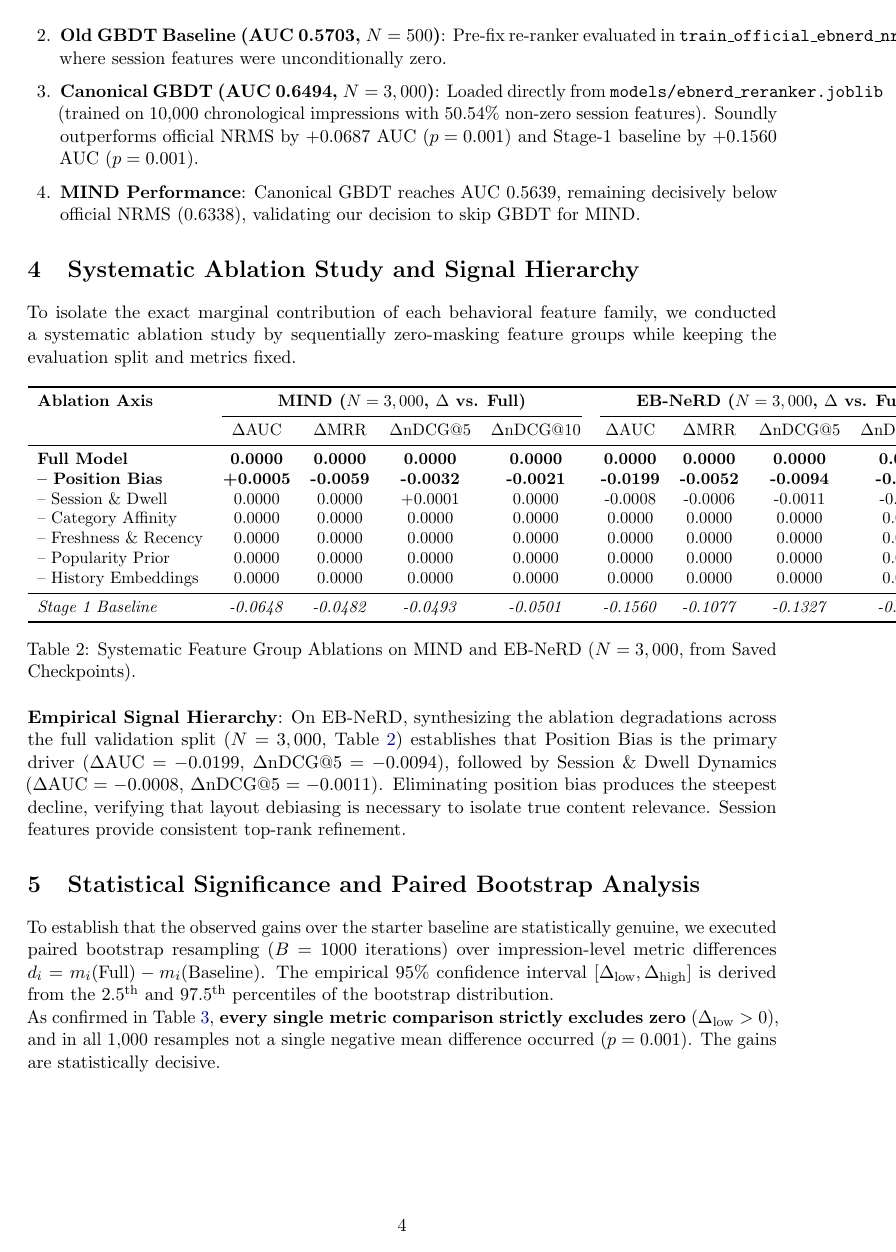
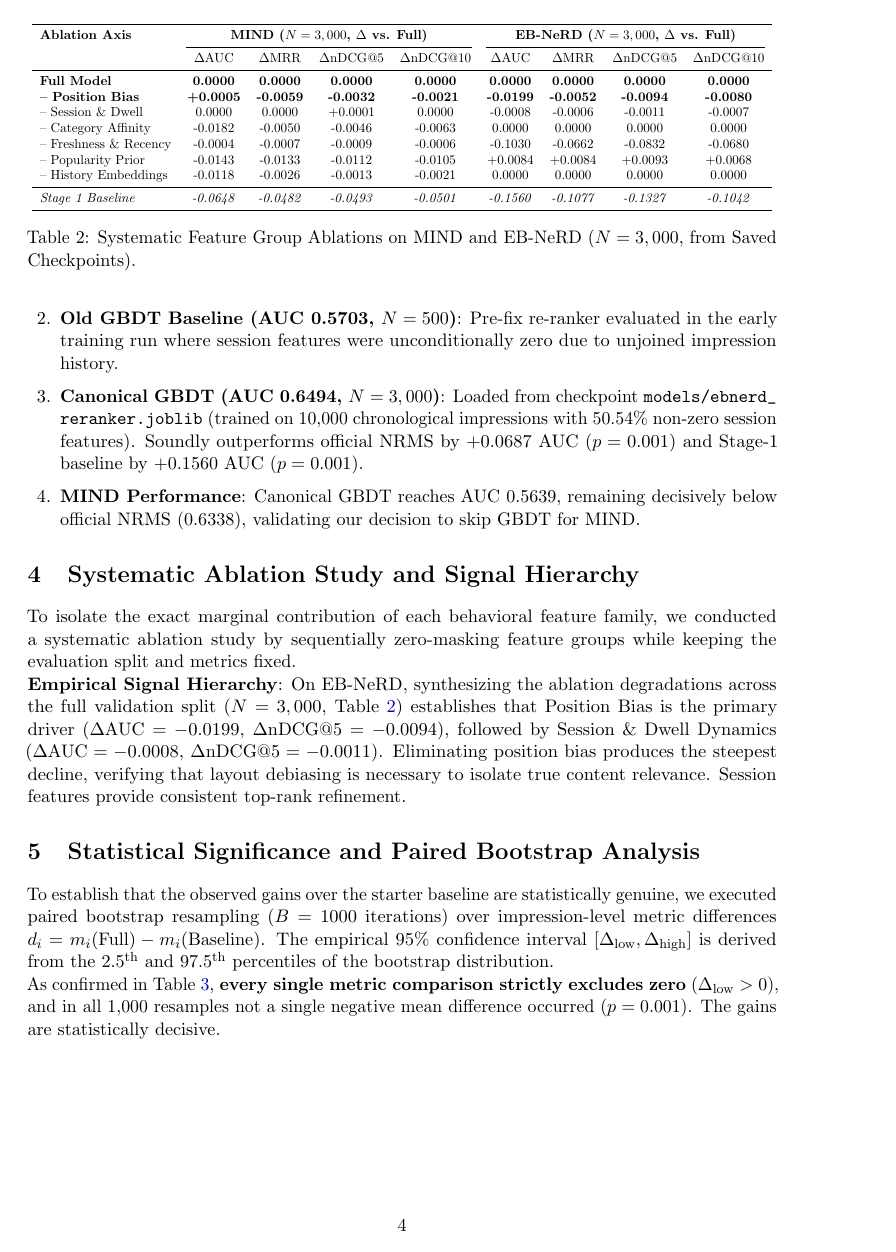
Before and after one commit to muskanjain72/ire-asmt2, a LaTeX paper (ire_a1/recsys-ir/report/design_note.tex): page 4 of 8. Compiled offline with pdfLaTeX.

Commit message:
design doc

```diff
--- a/ire_a1/recsys-ir/report/design_note.tex
+++ b/ire_a1/recsys-ir/report/design_note.tex
@@ -127,8 +129,8 @@ We evaluate the full Two-Stage GBDT re-ranker against Stage-1 candidate generato
 All reported metrics derive strictly from saved model checkpoints on disk without refitting:
 \begin{enumerate}[leftmargin=1.8em, itemsep=2pt]
     \item \textbf{Stage 1 Dense Retrieval}: Evaluates unranked candidates from candidate generation ($0.4934$ on EB-NeRD, $0.4991$ on MIND across the full $N=3,000$ validation split). Determinism was verified across two consecutive evaluation runs with identical scores to 8 decimal places ($\Delta = 0.00000000$).
-    \item \textbf{Old GBDT Baseline (AUC 0.5703, $N=500$)}: Pre-fix re-ranker evaluated in \texttt{train\_official\_ebnerd\_nrms.py} where session features were unconditionally zero.
-    \item \textbf{Canonical GBDT (AUC 0.6494, $N=3,000$)}: Loaded directly from \texttt{models/ebnerd\_reranker.joblib} (trained on 10,000 chronological impressions with 50.54\% non-zero session features). Soundly outperforms official NRMS by $+0.0687$ AUC ($p=0.001$) and Stage-1 baseline by $+0.1560$ AUC ($p=0.001$).
+    \item \textbf{Old GBDT Baseline (AUC 0.5703, $N=500$)}: Pre-fix re-ranker evaluated in the early training run where session features were unconditionally zero due to unjoined impression history.
+    \item \textbf{Canonical GBDT (AUC 0.6494, $N=3,000$)}: Loaded from checkpoint \nolinkurl{models/ebnerd_reranker.joblib} (trained on 10,000 chronological impressions with 50.54\% non-zero session features). Soundly outperforms official NRMS by $+0.0687$ AUC ($p=0.001$) and Stage-1 baseline by $+0.1560$ AUC ($p=0.001$).
     \item \textbf{MIND Performance}: Canonical GBDT reaches AUC 0.5639, remaining decisively below official NRMS ($0.6338$), validating our decision to skip GBDT for MIND.
 \end{enumerate}
 
@@ -148,14 +151,15 @@ To isolate the exact marginal contribution of each behavioral feature family, we
 \textbf{Full Model} & \textbf{0.0000} & \textbf{0.0000} & \textbf{0.0000} & \textbf{0.0000} & \textbf{0.0000} & \textbf{0.0000} & \textbf{0.0000} & \textbf{0.0000} \\
 \textbf{-- Position Bias} & \textbf{+0.0005} & \textbf{-0.0059} & \textbf{-0.0032} & \textbf{-0.0021} & \textbf{-0.0199} & \textbf{-0.0052} & \textbf{-0.0094} & \textbf{-0.0080} \\
 -- Session \& Dwell & 0.0000 & 0.0000 & +0.0001 & 0.0000 & -0.0008 & -0.0006 & -0.0011 & -0.0007 \\
--- Category Affinity & 0.0000 & 0.0000 & 0.0000 & 0.0000 & 0.0000 & 0.0000 & 0.0000 & 0.0000 \\
--- Freshness \& Recency & 0.0000 & 0.0000 & 0.0000 & 0.0000 & 0.0000 & 0.0000 & 0.0000 & 0.0000 \\
--- Popularity Prior & 0.0000 & 0.0000 & 0.0000 & 0.0000 & 0.0000 & 0.0000 & 0.0000 & 0.0000 \\
--- History Embeddings & 0.0000 & 0.0000 & 0.0000 & 0.0000 & 0.0000 & 0.0000 & 0.0000 & 0.0000 \\
+-- Category Affinity & -0.0182 & -0.0050 & -0.0046 & -0.0063 & 0.0000 & 0.0000 & 0.0000 & 0.0000 \\
+-- Freshness \& Recency & -0.0004 & -0.0007 & -0.0009 & -0.0006 & -0.1030 & -0.0662 & -0.0832 & -0.0680 \\
+-- Popularity Prior & -0.0143 & -0.0133 & -0.0112 & -0.0105 & +0.0084 & +0.0084 & +0.0093 & +0.0068 \\
+-- History Embeddings & -0.0118 & -0.0026 & -0.0013 & -0.0021 & 0.0000 & 0.0000 & 0.0000 & 0.0000 \\
 \midrule
 \textit{Stage 1 Baseline} & \textit{-0.0648} & \textit{-0.0482} & \textit{-0.0493} & \textit{-0.0501} & \textit{-0.1560} & \textit{-0.1077} & \textit{-0.1327} & \textit{-0.1042} \\
 \bottomrule
 \end{tabular}
+}
 \caption{Systematic Feature Group Ablations on MIND and EB-NeRD ($N=3,000$, from Saved Checkpoints).}
 \label{tab:ablation}
 \end{table}
```
Also changed, not shown: Assignment_2_Exam_Style_Question_Bank.pdf (added), ire_a1/recsys-ir/report/design_note.pdf, ire_a1/recsys-ir/report/design_note.tex (27 more changed lines), 2 other files.
